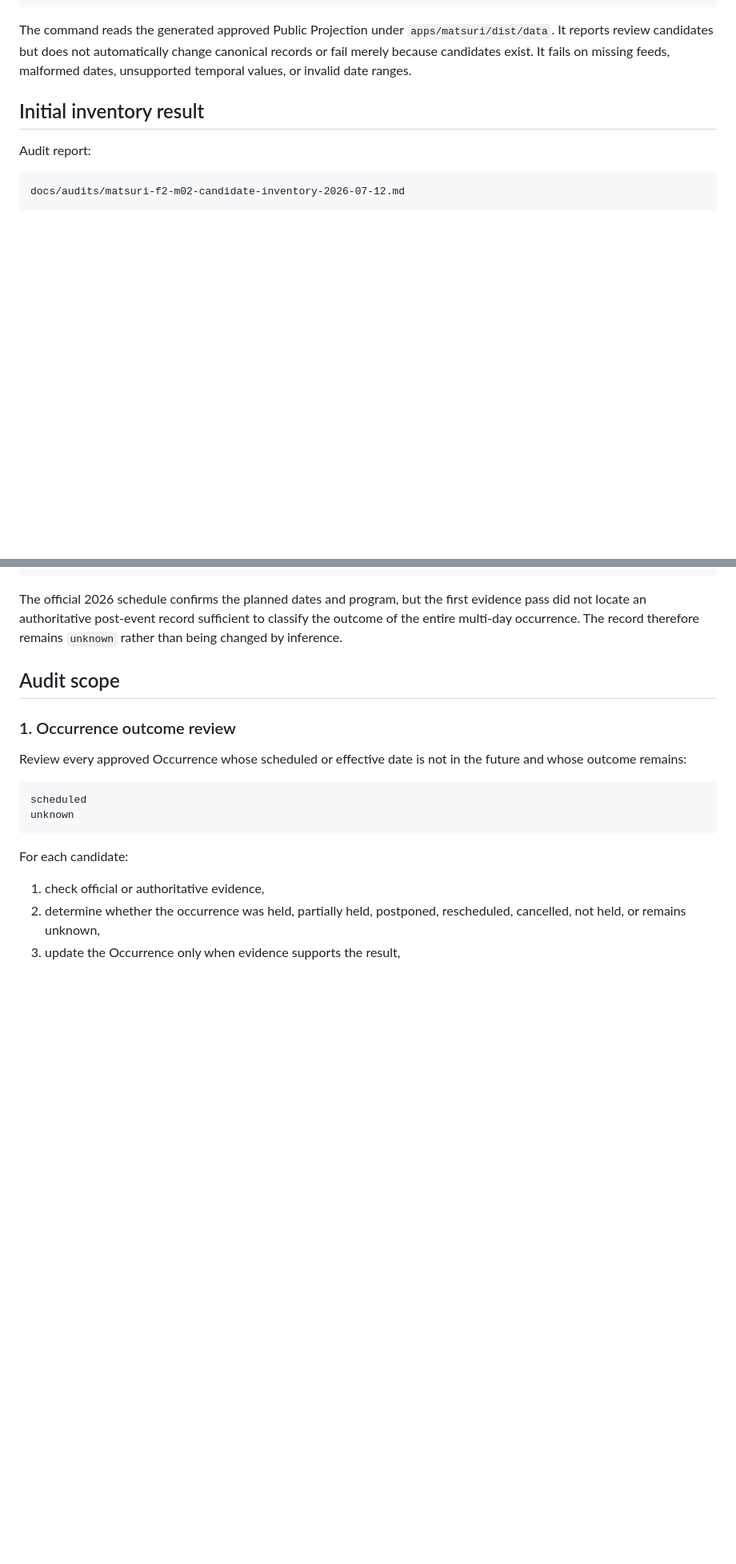
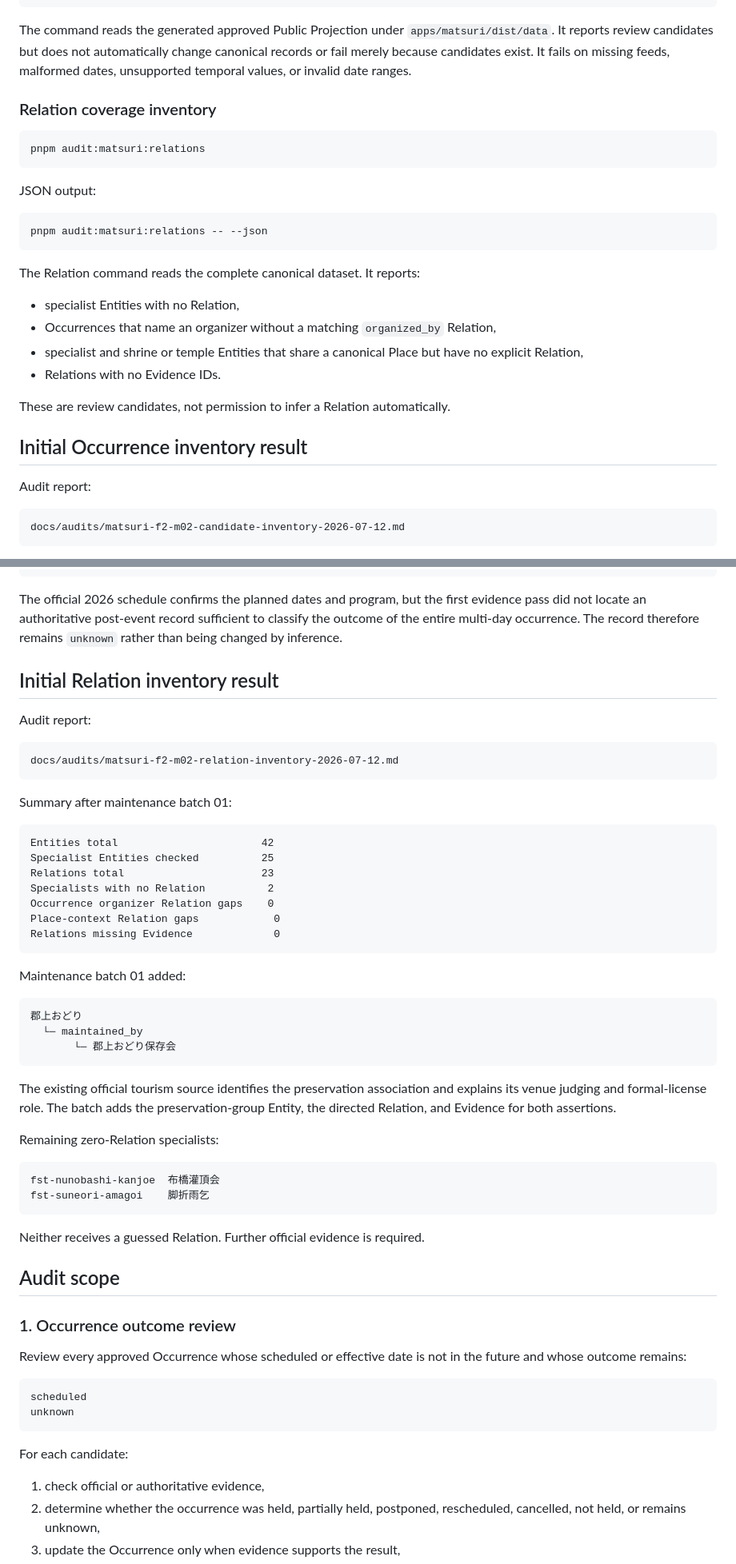
Before and after one commit to badjoke-lab/yukue, a Markdown page: docs/matsuri-data-freshness-audit.md, 2 parts joined by grey strips. Shown at 80% size. GitHub-like rendering; blank space fills up the shorter version.

Commit message:
Record first F2-M02 Relation maintenance batch

````diff
--- a/docs/matsuri-data-freshness-audit.md
+++ b/docs/matsuri-data-freshness-audit.md
@@ -48,7 +50,28 @@ pnpm audit:matsuri:freshness -- --as-of 2026-07-12 --json
 
 The command reads the generated approved Public Projection under `apps/matsuri/dist/data`. It reports review candidates but does not automatically change canonical records or fail merely because candidates exist. It fails on missing feeds, malformed dates, unsupported temporal values, or invalid date ranges.
 
-## Initial inventory result
+### Relation coverage inventory
+
+```text
+pnpm audit:matsuri:relations
+```
+
+JSON output:
+
+```text
+pnpm audit:matsuri:relations -- --json
+```
+
+The Relation command reads the complete canonical dataset. It reports:
+
+- specialist Entities with no Relation,
+- Occurrences that name an organizer without a matching `organized_by` Relation,
+- specialist and shrine or temple Entities that share a canonical Place but have no explicit Relation,
+- Relations with no Evidence IDs.
+
+These are review candidates, not permission to infer a Relation automatically.
+
+## Initial Occurrence inventory result
 
 Audit report:
 
@@ -84,6 +107,45 @@ scale: unknown
 ```
 
 The official 2026 schedule confirms the planned dates and program, but the first evidence pass did not locate an authoritative post-event record sufficient to classify the outcome of the entire multi-day occurrence. The record therefore remains `unknown` rather than being changed by inference.
+
+## Initial Relation inventory result
+
+Audit report:
+
+```text
+docs/audits/matsuri-f2-m02-relation-inventory-2026-07-12.md
+```
+
+Summary after maintenance batch 01:
+
+```text
+Entities total                       42
+Specialist Entities checked          25
+Relations total                      23
+Specialists with no Relation          2
+Occurrence organizer Relation gaps    0
+Place-context Relation gaps            0
+Relations missing Evidence             0
+```
+
+Maintenance batch 01 added:
+
+```text
+郡上おどり
+  └─ maintained_by
+       └─ 郡上おどり保存会
+```
+
+The existing official tourism source identifies the preservation association and explains its venue judging and formal-license role. The batch adds the preservation-group Entity, the directed Relation, and Evidence for both assertions.
+
+Remaining zero-Relation specialists:
+
+```text
+fst-nunobashi-kanjoe  布橋灌頂会
+fst-suneori-amagoi    脚折雨乞
+```
+
+Neither receives a guessed Relation. Further official evidence is required.
 
 ## Audit scope
 
````
Also changed, not shown: other parts of docs/matsuri-data-freshness-audit.md (+13 -8 lines).
